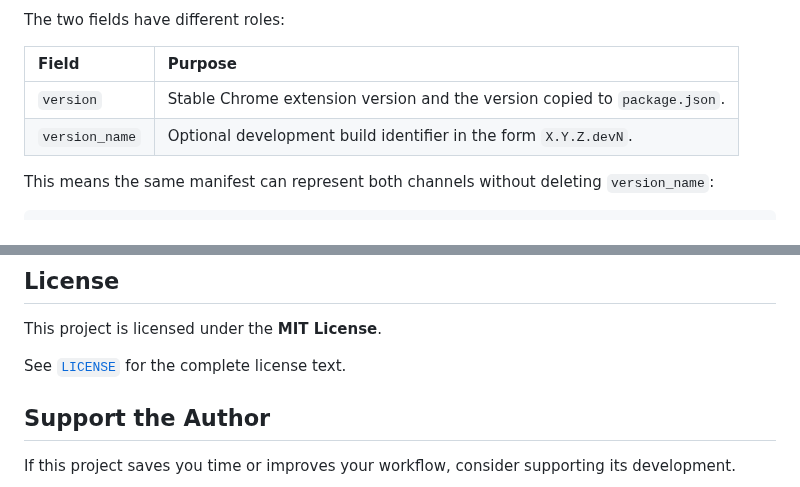
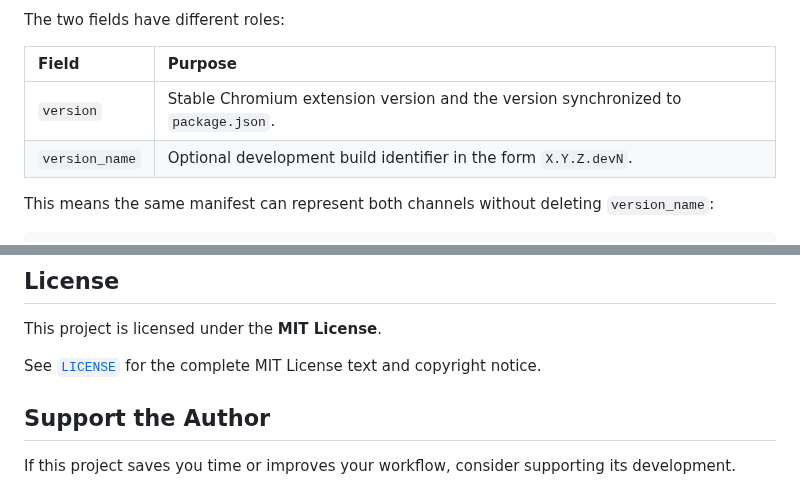
Before and after one commit to CYoJkoY/ChromiumCloudSync, a Markdown page: README.md, 2 parts joined by grey strips. Drawn GitHub-style.

Commit message:
docs: correct README license section for MIT

```diff
--- a/README.md
+++ b/README.md
@@ -172,7 +172,7 @@ The two fields have different roles:
 
 | Field | Purpose |
 | :--- | :--- |
-| `version` | Stable Chrome extension version and the version copied to `package.json`. |
+| `version` | Stable Chromium extension version and the version synchronized to `package.json`. |
 | `version_name` | Optional development build identifier in the form `X.Y.Z.devN`. |
 
 This means the same manifest can represent both channels without deleting `version_name`:
@@ -318,7 +318,7 @@ For development changes, run `npm run validate` before submitting a pull request
 
 This project is licensed under the **MIT License**.
 
-See [`LICENSE`](LICENSE) for the complete license text.
+See [`LICENSE`](LICENSE) for the complete MIT License text and copyright notice.
 
 ## Support the Author
 
```
